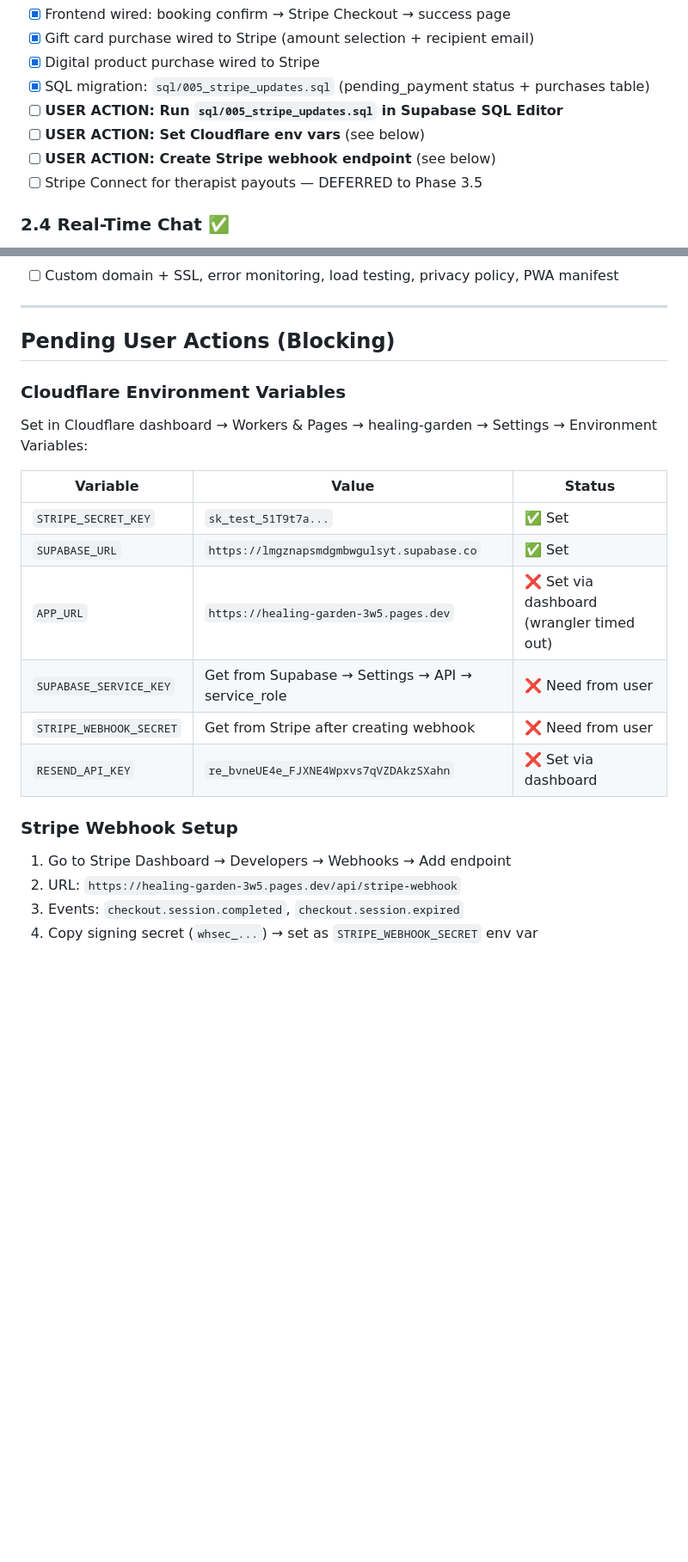
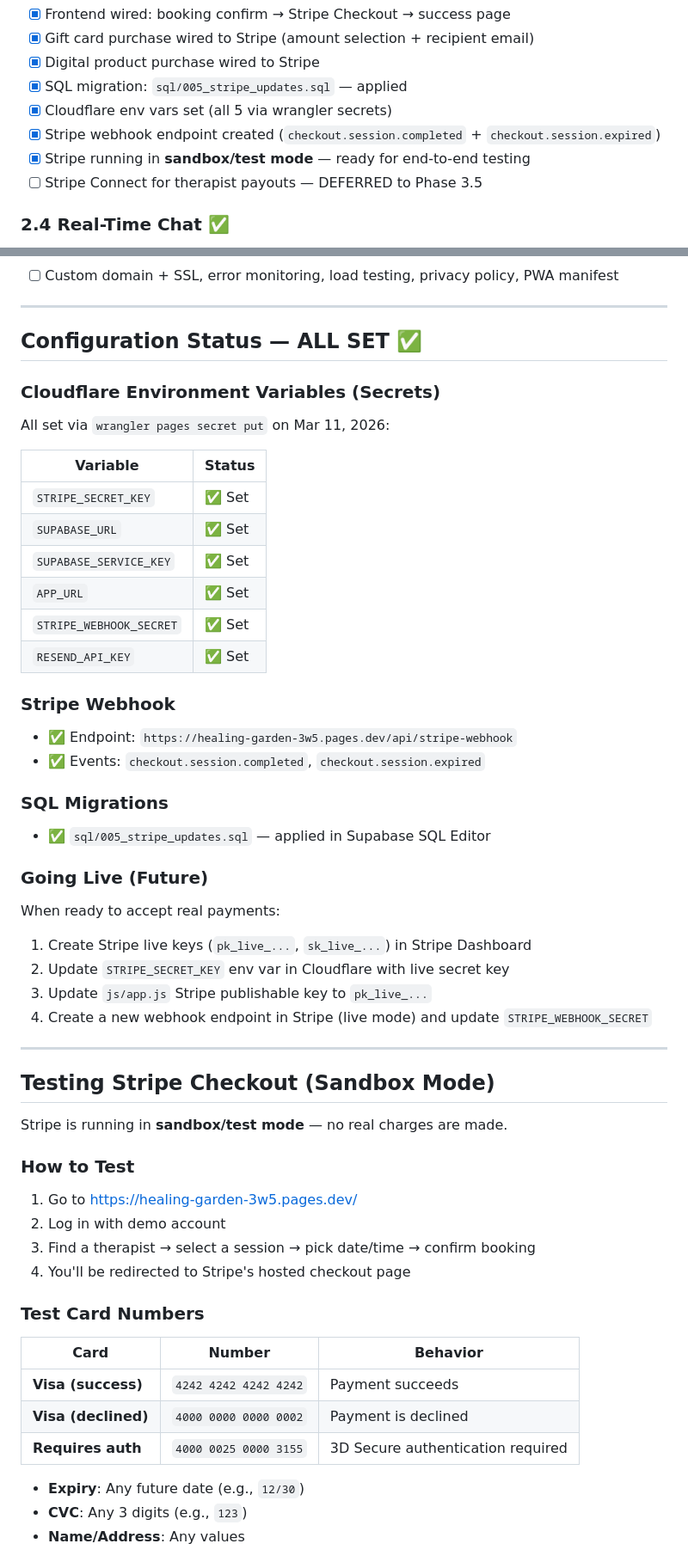
Before and after one commit to eurpeb2012/CI_Website, a Markdown page: SETUP_TASKS.md, 2 parts joined by grey strips. Shown at 86% size. Rendered like a GitHub page; blank space fills up the shorter version.

Commit message:
Update implementation status: all Phase 2 config complete, add Stripe testing guide
Co-Authored-By: Claude Opus 4.6 <noreply@anthropic.com>

```diff
--- a/SETUP_TASKS.md
+++ b/SETUP_TASKS.md
@@ -82,10 +82,10 @@
 - [x] Frontend wired: booking confirm → Stripe Checkout → success page
 - [x] Gift card purchase wired to Stripe (amount selection + recipient email)
 - [x] Digital product purchase wired to Stripe
-- [x] SQL migration: `sql/005_stripe_updates.sql` (pending_payment status + purchases table)
-- [ ] **USER ACTION: Run `sql/005_stripe_updates.sql` in Supabase SQL Editor**
-- [ ] **USER ACTION: Set Cloudflare env vars** (see below)
-- [ ] **USER ACTION: Create Stripe webhook endpoint** (see below)
+- [x] SQL migration: `sql/005_stripe_updates.sql` — applied
+- [x] Cloudflare env vars set (all 5 via wrangler secrets)
+- [x] Stripe webhook endpoint created (`checkout.session.completed` + `checkout.session.expired`)
+- [x] Stripe running in **sandbox/test mode** — ready for end-to-end testing
 - [ ] Stripe Connect for therapist payouts — DEFERRED to Phase 3.5
 
 ### 2.4 Real-Time Chat ✅
@@ -178,23 +178,54 @@
 
 ---
 
-## Pending User Actions (Blocking)
+## Configuration Status — ALL SET ✅
 
-### Cloudflare Environment Variables
-Set in Cloudflare dashboard → Workers & Pages → healing-garden → Settings → Environment Variables:
+### Cloudflare Environment Variables (Secrets)
+All set via `wrangler pages secret put` on Mar 11, 2026:
 
-| Variable | Value | Status |
+| Variable | Status |
+|---|---|
+| `STRIPE_SECRET_KEY` | ✅ Set |
+| `SUPABASE_URL` | ✅ Set |
+| `SUPABASE_SERVICE_KEY` | ✅ Set |
+| `APP_URL` | ✅ Set |
+| `STRIPE_WEBHOOK_SECRET` | ✅ Set |
+| `RESEND_API_KEY` | ✅ Set |
+
+### Stripe Webhook
+- ✅ Endpoint: `https://healing-garden-3w5.pages.dev/api/stripe-webhook`
+- ✅ Events: `checkout.session.completed`, `checkout.session.expired`
+
+### SQL Migrations
+- ✅ `sql/005_stripe_updates.sql` — applied in Supabase SQL Editor
+
+### Going Live (Future)
+When ready to accept real payments:
+1. Create Stripe live keys (`pk_live_...`, `sk_live_...`) in Stripe Dashboard
+2. Update `STRIPE_SECRET_KEY` env var in Cloudflare with live secret key
+3. Update `js/app.js` Stripe publishable key to `pk_live_...`
+4. Create a new webhook endpoint in Stripe (live mode) and update `STRIPE_WEBHOOK_SECRET`
+
+---
+
+## Testing Stripe Checkout (Sandbox Mode)
+
+Stripe is running in **sandbox/test mode** — no real charges are made.
+
+### How to Test
+1. Go to https://healing-garden-3w5.pages.dev/
+2. Log in with demo account
+3. Find a therapist → select a session → pick date/time → confirm booking
+4. You'll be redirected to Stripe's hosted checkout page
+
+### Test Card Numbers
+| Card | Number | Behavior |
 |---|---|---|
-| `STRIPE_SECRET_KEY` | `sk_test_51T9t7a...` | ✅ Set |
-| `SUPABASE_URL` | `https://lmgznapsmdgmbwgulsyt.supabase.co` | ✅ Set |
-| `APP_URL` | `https://healing-garden-3w5.pages.dev` | ❌ Set via dashboard (wrangler timed out) |
-| `SUPABASE_SERVICE_KEY` | Get from Supabase → Settings → API → service_role | ❌ Need from user |
-| `STRIPE_WEBHOOK_SECRET` | Get from Stripe after creating webhook | ❌ Need from user |
-| `RESEND_API_KEY` | `re_bvneUE4e_FJXNE4Wpxvs7qVZDAkzSXahn` | ❌ Set via dashboard |
+| **Visa (success)** | `4242 4242 4242 4242` | Payment succeeds |
+| **Visa (declined)** | `4000 0000 0000 0002` | Payment is declined |
+| **Requires auth** | `4000 0025 0000 3155` | 3D Secure authentication required |
 
-### Stripe Webhook Setup
-1. Go to Stripe Dashboard → Developers → Webhooks → Add endpoint
-2. URL: `https://healing-garden-3w5.pages.dev/api/stripe-webhook`
-3. Events: `checkout.session.completed`, `checkout.session.expired`
-4. Copy signing secret (`whsec_...`) → set as `STRIPE_WEBHOOK_SECRET` env var
+- **Expiry**: Any future date (e.g., `12/30`)
+- **CVC**: Any 3 digits (e.g., `123`)
+- **Name/Address**: Any values
 
```
Also changed, not shown: other parts of SETUP_TASKS.md (+17 -5 lines).
